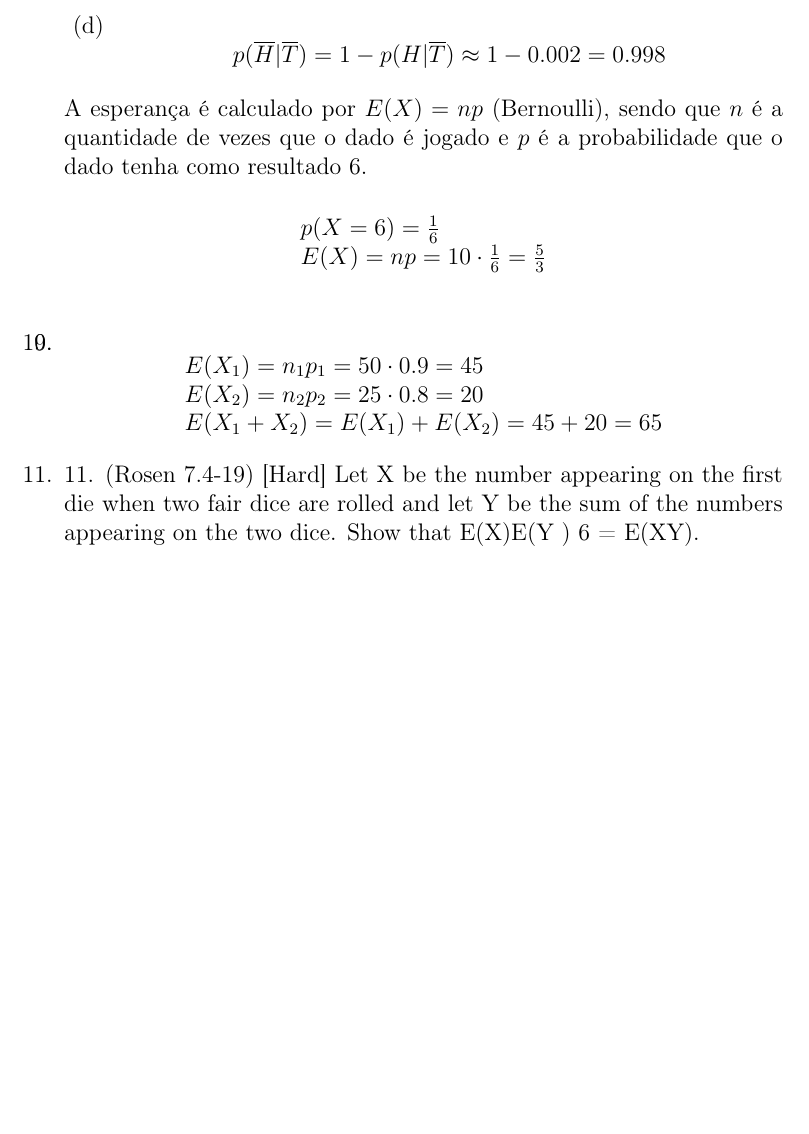
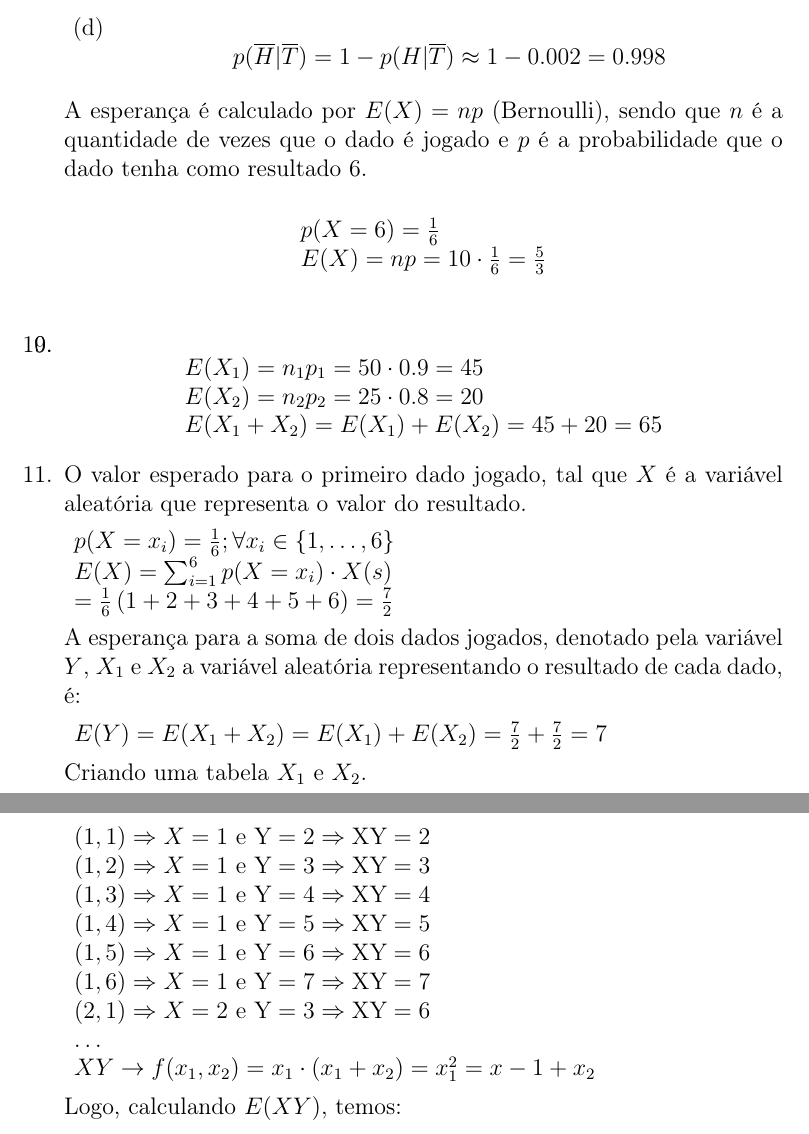
Before and after one commit to ignitz/2017_2_toi, a LaTeX document (listas/01B.tex/index.tex, which reads listas/01B.tex/11/index.tex): part of page 6 of 6 before the commit and two parts of pages 6 and 7 of 9 after it, the two joined at a grey line, cut so that both start at the same text, the shorter picture padded with empty space. Compiled offline with pdfLaTeX.

Commit message:
01B done

```diff
--- a/listas/01B.tex/11/index.tex
+++ b/listas/01B.tex/11/index.tex
@@ -1,3 +1,30 @@
 \item
-11. (Rosen 7.4-19) [Hard] Let X be the number appearing on the first die when two fair dice are rolled
-and let Y be the sum of the numbers appearing on the two dice. Show that E(X)E(Y ) 6 = E(XY).
+O valor esperado para o primeiro dado jogado, tal que $X$ é a variável aleatória que representa o valor do resultado.
+
+$\begin{array}{l}
+p({X=x_i}) = \frac{1}{6}; \forall x_i \in \{1, \dots, 6 \}\\
+E(X) = \sum\nolimits_{i = 1}^6 {p({X=x_i}) \cdot X(s)} \\
+= \frac{1}{6}\left( 1+2+3+4+5+6 \right) = \frac{7}{2}
+\end{array}$
+
+A esperança para a soma de dois dados jogados, denotado pela variável $Y$, $X_1$ e $X_2$ a variável aleatória representando o resultado de cada dado, é:
+
+$\begin{array}{l}
+E(Y) = E(X_1 + X_2) = E(X_1) + E(X_2) = \frac{7}{2} + \frac{7}{2} = 7
+\end{array}$
+
+Criando uma tabela $X_1$ e $X_2$.
+
+$\begin{array}{l}
+(1, 1) \Rightarrow X = 1 \rm{\ e\ } Y = 2 \Rightarrow XY = 2\\
+(1, 2) \Rightarrow X = 1 \rm{\ e\ } Y = 3 \Rightarrow XY = 3\\
+(1, 3) \Rightarrow X = 1 \rm{\ e\ } Y = 4 \Rightarrow XY = 4\\
+(1, 4) \Rightarrow X = 1 \rm{\ e\ } Y = 5 \Rightarrow XY = 5\\
+(1, 5) \Rightarrow X = 1 \rm{\ e\ } Y = 6 \Rightarrow XY = 6\\
+(1, 6) \Rightarrow X = 1 \rm{\ e\ } Y = 7 \Rightarrow XY = 7\\
+(2, 1) \Rightarrow X = 2 \rm{\ e\ } Y = 3 \Rightarrow XY = 6\\
+\dots \\
+XY \rightarrow f(x_1, x_2) = x_1 \cdot (x_1+x_2) = x_1^2 = x-1+x_2
+\end{array}$
+
+Logo, calculando $E(XY)$, temos:
```
Also changed, not shown: listas/01B.tex/12/index.tex (+5 -0 lines), listas/01B.pdf (added), listas/01B.tex/11/index.tex (43 more changed lines).
